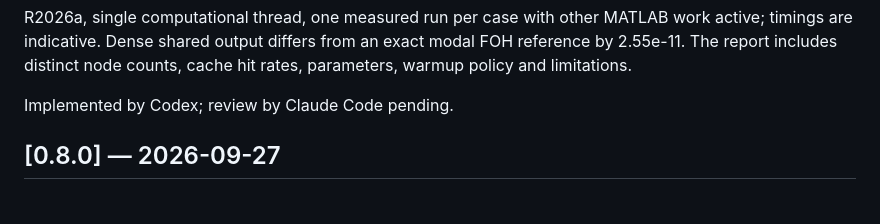
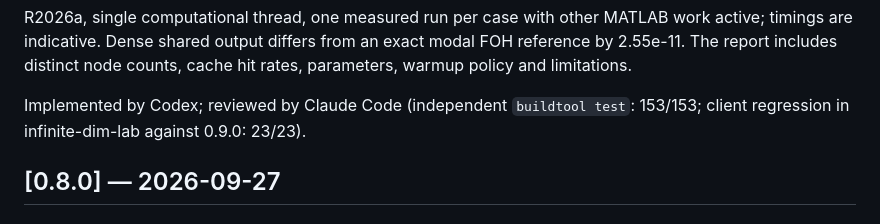
Before and after one commit to flavioluiz/ContourRoots, a Markdown page: CHANGELOG.md, the part around the change. Rendered like a GitHub page.

Commit message:
CHANGELOG: record 0.9.0 review
Claude-Session: https://claude.ai/code/session_015bvLdHNvoFgNzV9c6698ZL

```diff
--- a/CHANGELOG.md
+++ b/CHANGELOG.md
@@ -34,7 +34,8 @@ MATLAB work active; timings are indicative. Dense shared output differs
 from an exact modal FOH reference by 2.55e-11. The report includes distinct
 node counts, cache hit rates, parameters, warmup policy and limitations.
 
-Implemented by Codex; review by Claude Code pending.
+Implemented by Codex; reviewed by Claude Code (independent `buildtool test`:
+153/153; client regression in infinite-dim-lab against 0.9.0: 23/23).
 
 ## [0.8.0] — 2026-09-27
 
```
